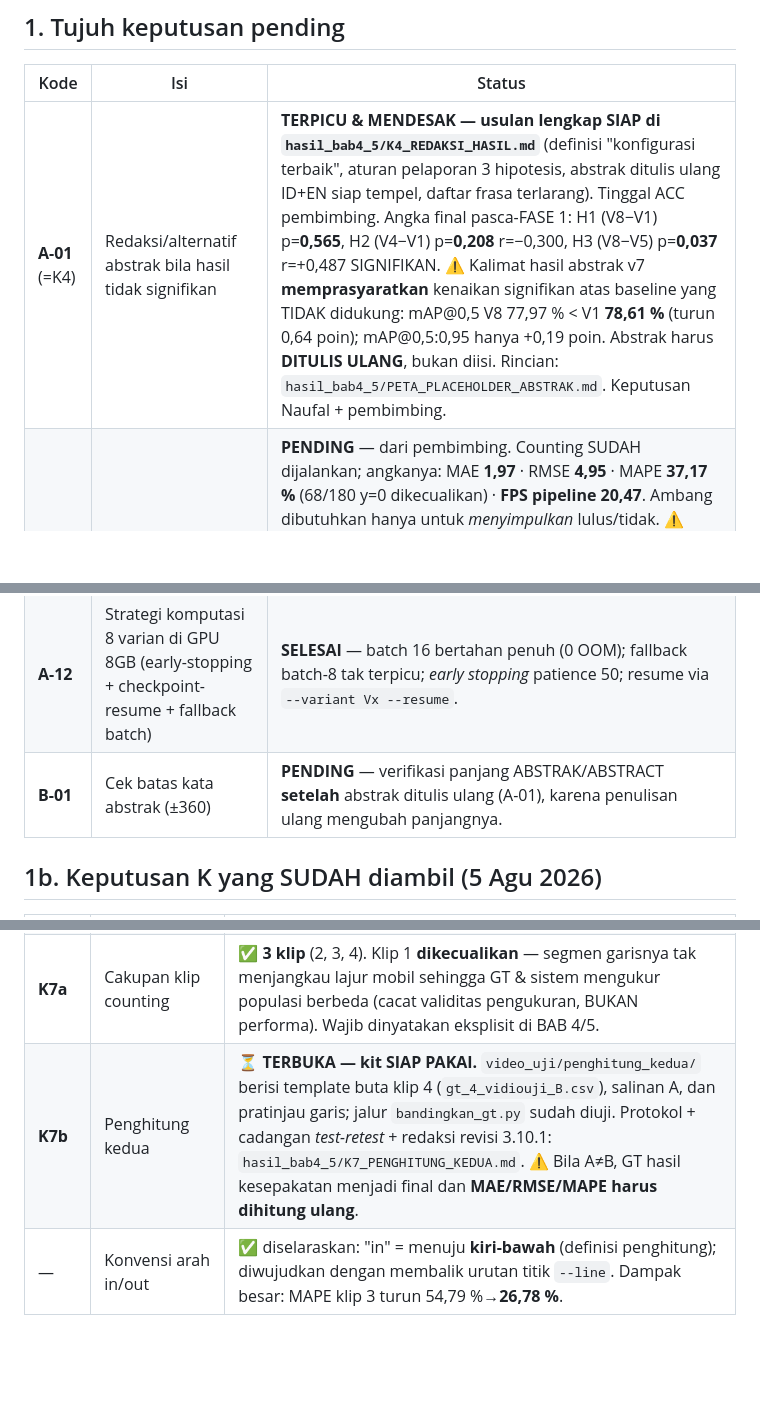
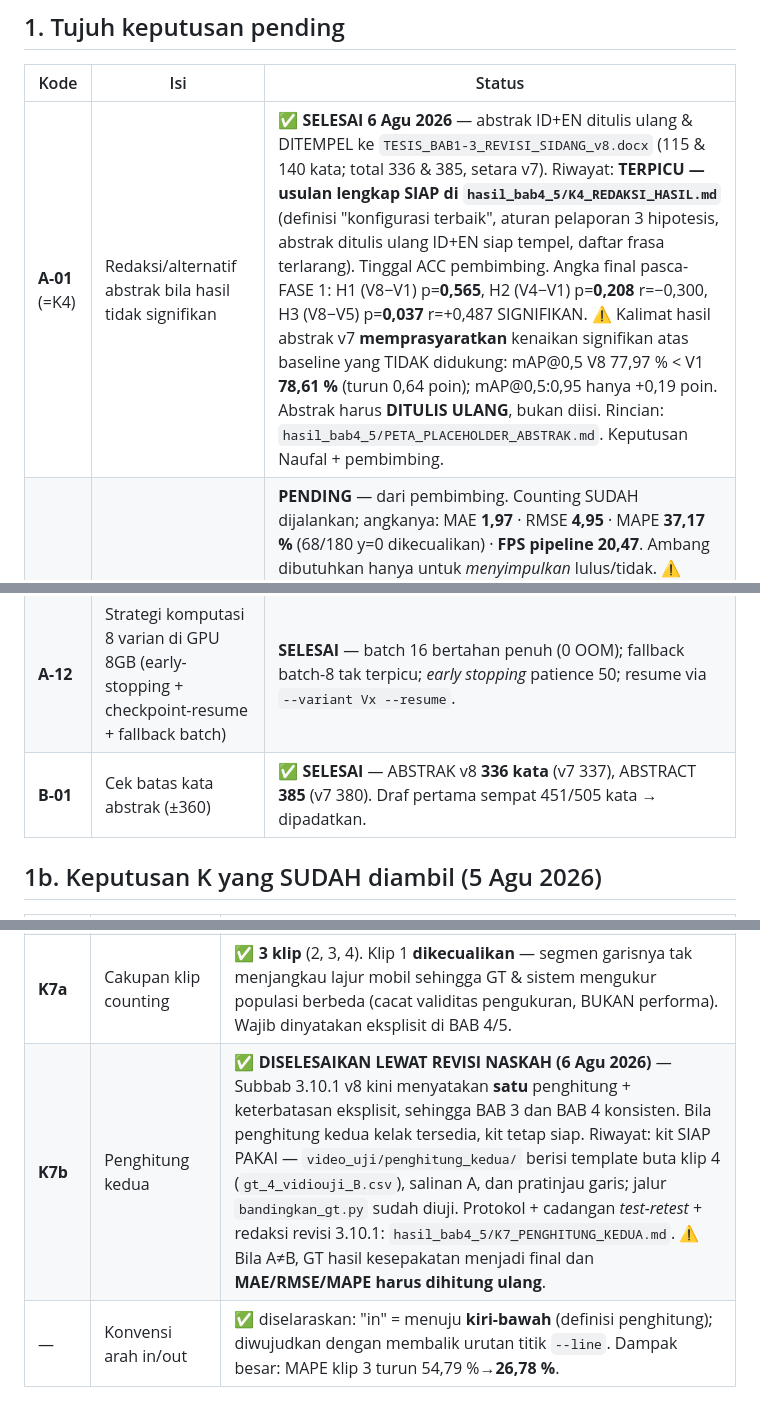
Before and after one commit to victoriavals/density-aware-yolo26-vehicle-counting, a Markdown page: .agents/status/pending-decisions.md, 3 parts joined by grey strips. Rendered like a GitHub page; blank space fills up the shorter version.

Commit message:
docs: update pending thesis manuscript decisions

```diff
--- a/.agents/status/pending-decisions.md
+++ b/.agents/status/pending-decisions.md
@@ -8,13 +8,13 @@ Berkas sumber: `CLAUDE.md` §10.5 + §15.
 
 | Kode | Isi | Status |
 |---|---|---|
-| **A-01** (=K4) | Redaksi/alternatif abstrak bila hasil tidak signifikan | **TERPICU & MENDESAK — usulan lengkap SIAP di `hasil_bab4_5/K4_REDAKSI_HASIL.md`** (definisi "konfigurasi terbaik", aturan pelaporan 3 hipotesis, abstrak ditulis ulang ID+EN siap tempel, daftar frasa terlarang). Tinggal ACC pembimbing. Angka final pasca-FASE 1: H1 (V8−V1) p=**0,565**, H2 (V4−V1) p=**0,208** r=−0,300, H3 (V8−V5) p=**0,037** r=+0,487 SIGNIFIKAN. ⚠️ Kalimat hasil abstrak v7 **memprasyaratkan** kenaikan signifikan atas baseline yang TIDAK didukung: mAP@0,5 V8 77,97 % < V1 **78,61 %** (turun 0,64 poin); mAP@0,5:0,95 hanya +0,19 poin. Abstrak harus **DITULIS ULANG**, bukan diisi. Rincian: `hasil_bab4_5/PETA_PLACEHOLDER_ABSTRAK.md`. Keputusan Naufal + pembimbing. |
+| **A-01** (=K4) | Redaksi/alternatif abstrak bila hasil tidak signifikan | ✅ **SELESAI 6 Agu 2026** — abstrak ID+EN ditulis ulang & DITEMPEL ke `TESIS_BAB1-3_REVISI_SIDANG_v8.docx` (115 & 140 kata; total 336 & 385, setara v7). Riwayat: **TERPICU — usulan lengkap SIAP di `hasil_bab4_5/K4_REDAKSI_HASIL.md`** (definisi "konfigurasi terbaik", aturan pelaporan 3 hipotesis, abstrak ditulis ulang ID+EN siap tempel, daftar frasa terlarang). Tinggal ACC pembimbing. Angka final pasca-FASE 1: H1 (V8−V1) p=**0,565**, H2 (V4−V1) p=**0,208** r=−0,300, H3 (V8−V5) p=**0,037** r=+0,487 SIGNIFIKAN. ⚠️ Kalimat hasil abstrak v7 **memprasyaratkan** kenaikan signifikan atas baseline yang TIDAK didukung: mAP@0,5 V8 77,97 % < V1 **78,61 %** (turun 0,64 poin); mAP@0,5:0,95 hanya +0,19 poin. Abstrak harus **DITULIS ULANG**, bukan diisi. Rincian: `hasil_bab4_5/PETA_PLACEHOLDER_ABSTRAK.md`. Keputusan Naufal + pembimbing. |
 | **A-02** (=K5) | Target konkret RQ5 (ambang MAPE & FPS "standar penerapan praktis") | **PENDING** — dari pembimbing. Counting SUDAH dijalankan; angkanya: MAE **1,97** · RMSE **4,95** · MAPE **37,17 %** (68/180 y=0 dikecualikan) · **FPS pipeline 20,47**. Ambang dibutuhkan hanya untuk *menyimpulkan* lulus/tidak. ⚠️ Menetapkan ambang SETELAH melihat hasil berisiko *post-hoc*. **Usulan lengkap SIAP di `hasil_bab4_5/K5_AMBANG_RQ5.md`**: tiga ambang literatur nyata (skala MAPE Lewis 1982 → 37,17 % = "wajar"; FHWA TMG ≥90 % *bin* ≥30 & ≥95 % volume → gagal; literatur CV 90–98 % dengan catatan satuan), + kriteria FPS **a-priori** ≥ laju sumber 30 FPS → **tak satu pun varian memenuhi** (V8 19,29; V4_a2.0 23,20; V1 23,28 FPS pipeline pada klip terpadat, terukur `counting_out/fps_probe/`). |
 | **A-03** | Verifikasi angka literatur: MST-YOLO (+8,42% mAP@0,5; AP kecil 70,97%) & HIC-YOLOv5 (+6,42%) ke sumber [12][13] | **PENDING** — dokumen REVISI sudah mencantumkan angka; verifikasi ke sumber asli. |
 | **A-10** | Formalisasi metrik stabilitas *assignment* + sensitivitas τ | **SELESAI** — naskah v7 memformalkan S(t) sebagai **Pers. 3.8**; data terkumpul penuh (`runs_tesis/<V>/nmsfree_probe.csv` per epoch + `nmsfree_out/tau_sweep.csv` 12 nilai τ 0,05–0,90). Grafik: `hasil_bab4_5/05_analisis_nmsfree/`. |
 | **A-11** | *Head* YOLO26 penerima `w_i` (o2m / o2o / keduanya) | **SELESAI** — **KEDUA** cabang via `E2ELoss`/`DALWDetectionLoss`. Lihat [DALW](../knowledge/dalw.md). |
 | **A-12** | Strategi komputasi 8 varian di GPU 8GB (early-stopping + checkpoint-resume + fallback batch) | **SELESAI** — batch 16 bertahan penuh (0 OOM); fallback batch-8 tak terpicu; *early stopping* patience 50; resume via `--variant Vx --resume`. |
-| **B-01** | Cek batas kata abstrak (±360) | **PENDING** — verifikasi panjang ABSTRAK/ABSTRACT **setelah** abstrak ditulis ulang (A-01), karena penulisan ulang mengubah panjangnya. |
+| **B-01** | Cek batas kata abstrak (±360) | ✅ **SELESAI** — ABSTRAK v8 **336 kata** (v7 337), ABSTRACT **385** (v7 380). Draf pertama sempat 451/505 kata → dipadatkan. |
 
 ## 1b. Keputusan K yang SUDAH diambil (5 Agu 2026)
 
@@ -25,7 +25,7 @@ Berkas sumber: `CLAUDE.md` §10.5 + §15.
 | **K3** | Aturan sel minimum Wilcoxon | ✅ **diterapkan** `MIN_CELL_GT=30` (Subbab 3.11.5) → unit uji 34→**24 sel**, 12 dibuang & dilaporkan terpisah. Arah kesimpulan TIDAK berubah. |
 | **K6** | Pengulangan multi-seed | ✅ **TIDAK dijalankan** — anggaran ~49 jam GPU tak tersedia; naskah Tabel 3.9 mengizinkan dengan syarat keterbatasan dinyatakan eksplisit. Kalimat siap pakai: `hasil_bab4_5/10_multi_seed/README.md`. |
 | **K7a** | Cakupan klip counting | ✅ **3 klip** (2, 3, 4). Klip 1 **dikecualikan** — segmen garisnya tak menjangkau lajur mobil sehingga GT & sistem mengukur populasi berbeda (cacat validitas pengukuran, BUKAN performa). Wajib dinyatakan eksplisit di BAB 4/5. |
-| **K7b** | Penghitung kedua | ⏳ **TERBUKA — kit SIAP PAKAI.** `video_uji/penghitung_kedua/` berisi template buta klip 4 (`gt_4_vidiouji_B.csv`), salinan A, dan pratinjau garis; jalur `bandingkan_gt.py` sudah diuji. Protokol + cadangan *test-retest* + redaksi revisi 3.10.1: `hasil_bab4_5/K7_PENGHITUNG_KEDUA.md`. ⚠️ Bila A≠B, GT hasil kesepakatan menjadi final dan **MAE/RMSE/MAPE harus dihitung ulang**. |
+| **K7b** | Penghitung kedua | ✅ **DISELESAIKAN LEWAT REVISI NASKAH (6 Agu 2026)** — Subbab 3.10.1 v8 kini menyatakan **satu** penghitung + keterbatasan eksplisit, sehingga BAB 3 dan BAB 4 konsisten. Bila penghitung kedua kelak tersedia, kit tetap siap. Riwayat: kit SIAP PAKAI — `video_uji/penghitung_kedua/` berisi template buta klip 4 (`gt_4_vidiouji_B.csv`), salinan A, dan pratinjau garis; jalur `bandingkan_gt.py` sudah diuji. Protokol + cadangan *test-retest* + redaksi revisi 3.10.1: `hasil_bab4_5/K7_PENGHITUNG_KEDUA.md`. ⚠️ Bila A≠B, GT hasil kesepakatan menjadi final dan **MAE/RMSE/MAPE harus dihitung ulang**. |
 | — | Konvensi arah in/out | ✅ diselaraskan: "in" = menuju **kiri-bawah** (definisi penghitung); diwujudkan dengan membalik urutan titik `--line`. Dampak besar: MAPE klip 3 turun 54,79 %→**26,78 %**. |
 
 ## 2. Diskrepansi (status)
```
Also changed, not shown: other parts of .agents/status/pending-decisions.md (+1 -1 lines).
